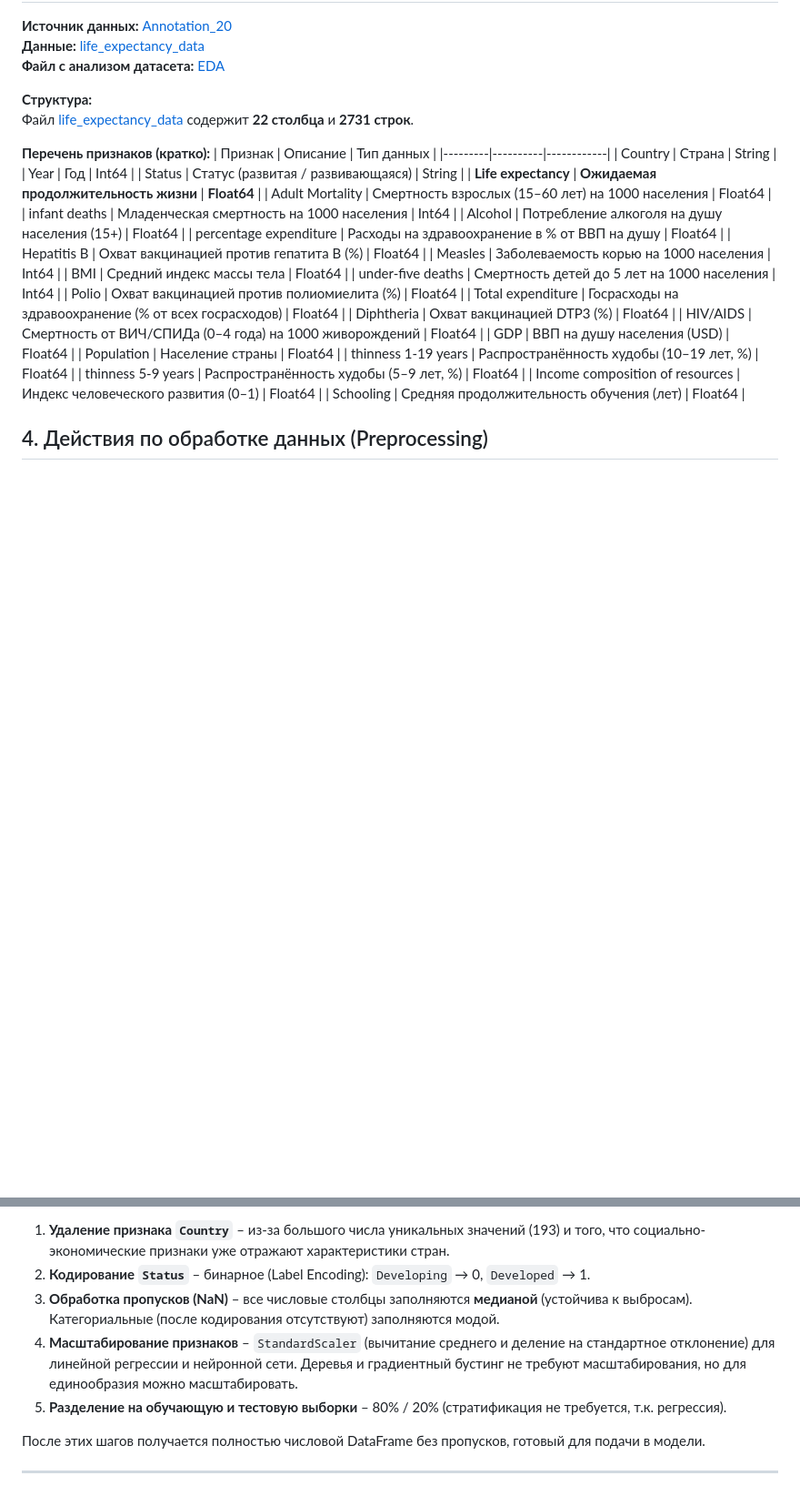
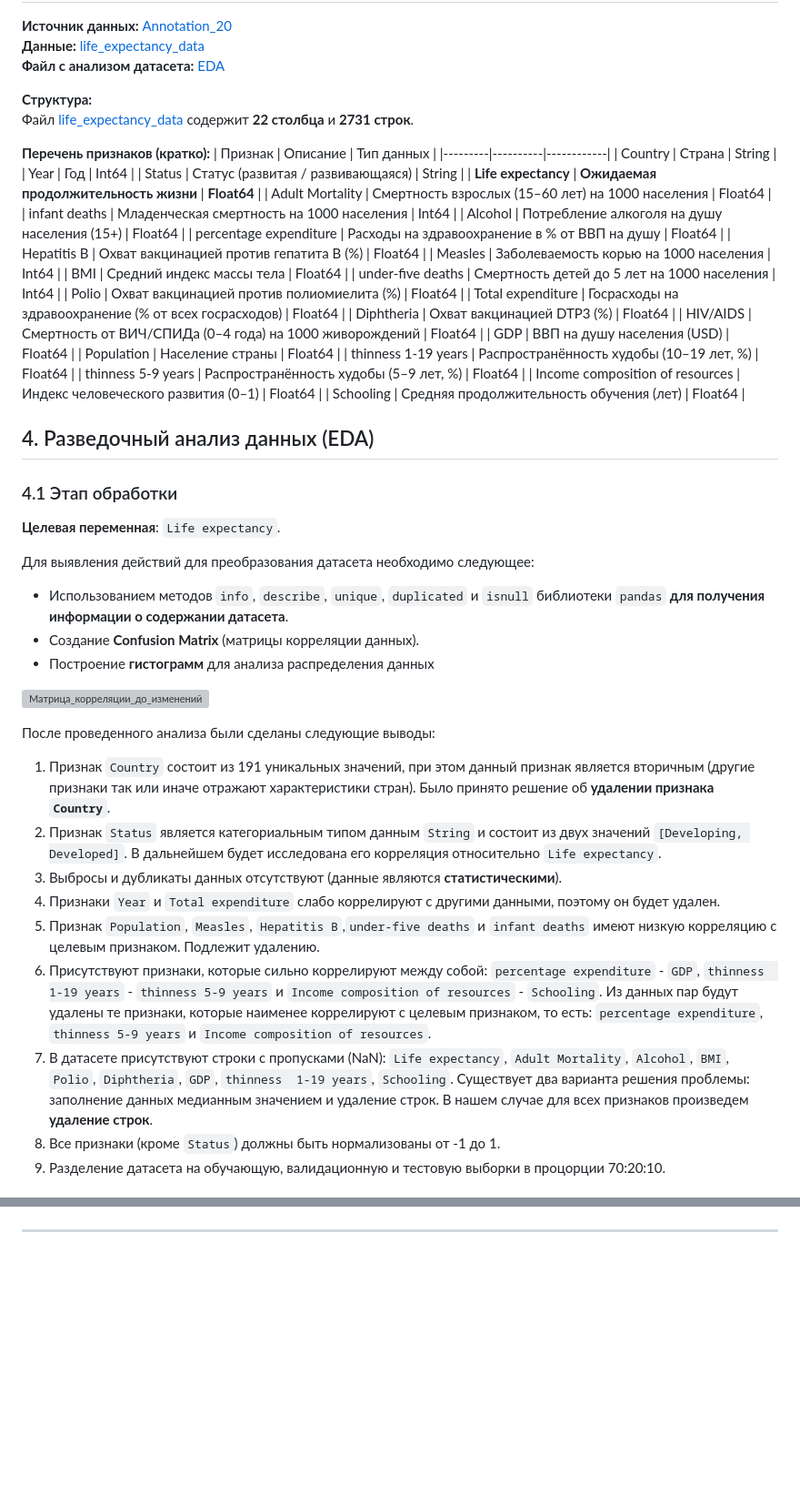
Before and after one commit to Bexaric/LB1_2_ML_Yakushev, a Markdown page: README.md, 2 parts joined by grey strips. Shown at 91% size. Rendered like a GitHub page; blank space fills up the shorter version; grey boxes are pictures that could not be loaded.

```diff
--- a/README.md
+++ b/README.md
@@ -68,4 +70,27 @@
 | Income composition of resources | Индекс человеческого развития (0–1) | Float64 |
 | Schooling | Средняя продолжительность обучения (лет) | Float64 |
 
-## 4. Действия по обработке данных (Preprocessing)
+## 4. Разведочный анализ данных (EDA)
+
+### 4.1 Этап обработки
+
+**Целевая переменная**: `Life expectancy`.
+
+Для выявления действий для преобразования датасета необходимо следующее:
+- Использованием методов `info`, `describe`, `unique`, `duplicated` и `isnull` библиотеки `pandas` **для получения информации о содержании датасета**.
+- Создание **Confusion Matrix** (матрицы корреляции данных).
+- Построение **гистограмм** для анализа распределения данных
+
+![Матрица_корреляции_до_изменений](images\preprocessing_data.png)
+
+После проведенного анализа были сделаны следующие выводы:
+1. Признак `Country` состоит из 191 уникальных значений, при этом данный признак является вторичным (другие признаки так или иначе отражают характеристики стран). Было принято решение об **удалении признака `Country`**.
+2. Признак `Status` является категориальным типом данным `String` и состоит из двух значений `[Developing, Developed]`. В дальнейшем будет исследована его корреляция относительно `Life expectancy`.
+3. Выбросы и дубликаты данных отсутствуют (данные являются **статистическими**).
+4. Признаки `Year` и `Total expenditure` слабо коррелируют с другими данными, поэтому он будет удален.
+5. Признак `Population`, `Measles`, `Hepatitis B`,`under-five deaths` и `infant deaths` имеют низкую корреляцию с целевым признаком. Подлежит удалению.
+6. Присутствуют признаки, которые сильно коррелируют между собой: `percentage expenditure` - `GDP`, `thinness  1-19 years` - `thinness 5-9 years` и `Income composition of resources` - `Schooling`. Из данных пар будут удалены те признаки, которые наименее коррелируют с целевым признаком, то есть: `percentage expenditure`, `thinness 5-9 years` и `Income composition of resources`.
+7. В датасете присутствуют строки с пропусками (NaN): `Life expectancy`, `Adult Mortality`, `Alcohol`, `BMI`, `Polio`, `Diphtheria`, `GDP`, `thinness  1-19 years`, `Schooling`. Существует два варианта решения проблемы: заполнение данных медианным значением и удаление строк. В нашем случае для всех признаков произведем **удаление строк**.
+8. Все признаки (кроме `Status`) должны быть нормализованы от -1 до 1.
+9. Разделение датасета на обучающую, валидационную и тестовую выборки в процорции 70:20:10.
+
@@ -72,13 +100,4 @@
 
 
 
-
-1. **Удаление признака `Country`** – из-за большого числа уникальных значений (193) и того, что социально-экономические признаки уже отражают характеристики стран.
-2. **Кодирование `Status`** – бинарное (Label Encoding): `Developing` → 0, `Developed` → 1.
-3. **Обработка пропусков (NaN)** – все числовые столбцы заполняются **медианой** (устойчива к выбросам). Категориальные (после кодирования отсутствуют) заполняются модой.
-4. **Масштабирование признаков** – `StandardScaler` (вычитание среднего и деление на стандартное отклонение) для линейной регрессии и нейронной сети. Деревья и градиентный бустинг не требуют масштабирования, но для единообразия можно масштабировать.
-5. **Разделение на обучающую и тестовую выборки** – 80% / 20% (стратификация не требуется, т.к. регрессия).
-
-После этих шагов получается полностью числовой DataFrame без пропусков, готовый для подачи в модели.
-
 ---
```
Also changed, not shown: other parts of README.md (+5 -0 lines).
